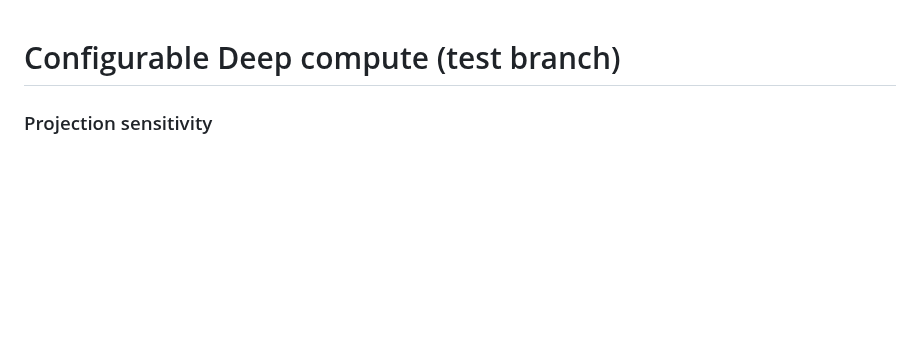
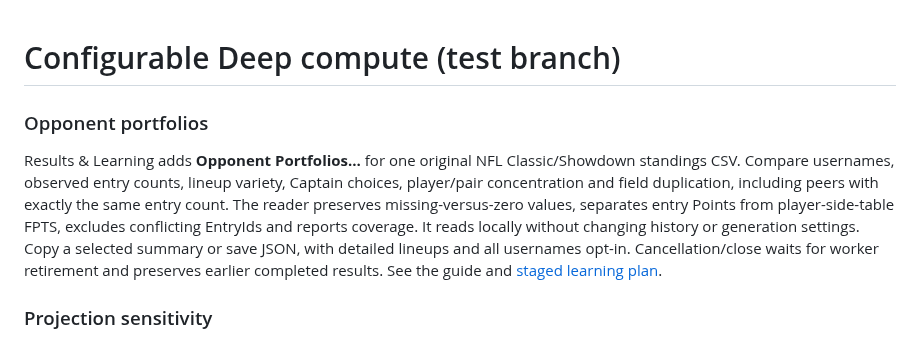
Before and after one commit to mnicho17/DFS, a Markdown page: docs/releases/configurable-deep-compute.md, the part around the change. Rendered like a GitHub page; blank space fills up the shorter version.

Commit message:
Add read-only opponent portfolio review and staged learning plan

```diff
--- a/docs/releases/configurable-deep-compute.md
+++ b/docs/releases/configurable-deep-compute.md
@@ -1,4 +1,8 @@
 # Configurable Deep compute (test branch)
+
+### Opponent portfolios
+
+Results & Learning adds **Opponent Portfolios…** for one original NFL Classic/Showdown standings CSV. Compare usernames, observed entry counts, lineup variety, Captain choices, player/pair concentration and field duplication, including peers with exactly the same entry count. The reader preserves missing-versus-zero values, separates entry Points from player-side-table FPTS, excludes conflicting EntryIds and reports coverage. It reads locally without changing history or generation settings. Copy a selected summary or save JSON, with detailed lineups and all usernames opt-in. Cancellation/close waits for worker retirement and preserves earlier completed results. See the guide and [staged learning plan](../RESULTS_LEARNING_PLAN.md).
 
 ### Projection sensitivity
 
```
Also changed, not shown: docs/RESULTS_LEARNING_PLAN.md (added, +20 -0 lines), docs/USER_GUIDE.md (+26 -0 lines), docs/images/opponent-portfolios.png (added), 8 other files.
